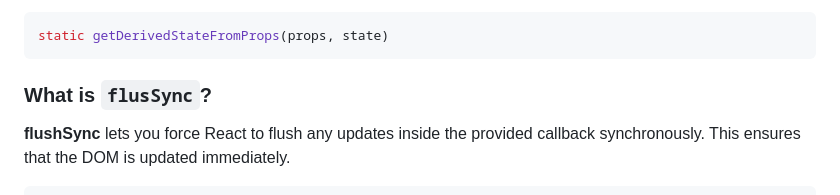
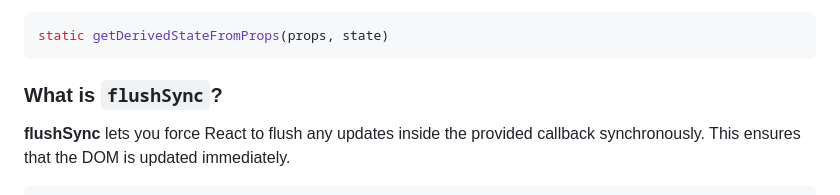
Before and after one commit to sajibcse68/MyDailyLearn, a Markdown page: react/react.md, the part around the change. Rendered like a GitHub page.

````diff
--- a/react/react.md
+++ b/react/react.md
@@ -231,7 +231,7 @@ Derived state should be used sparingly. All problems with derived state that we
 static getDerivedStateFromProps(props, state)
 ```
 
-### What is `flusSync`?
+### What is `flushSync`?
 
 **flushSync** lets you force React to flush any updates inside the provided callback synchronously. This ensures that the DOM is updated immediately.
 
````
Also changed, not shown: README.md (+1 -1 lines).
